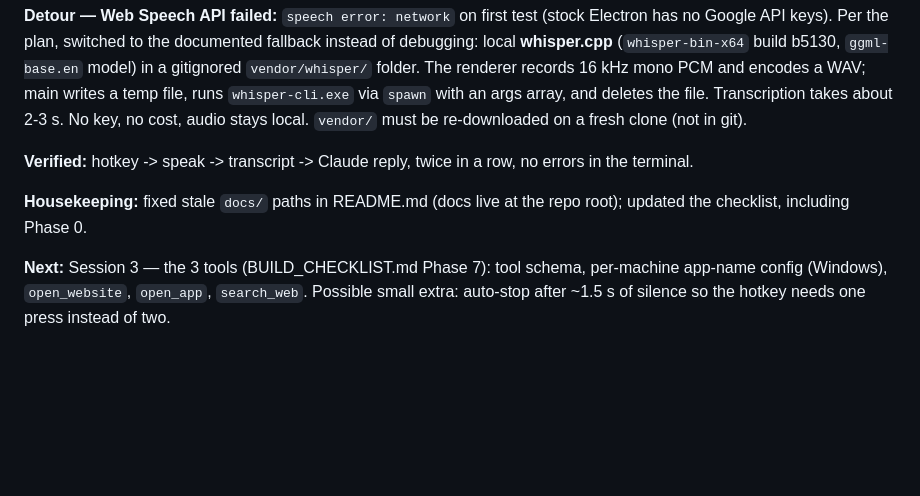
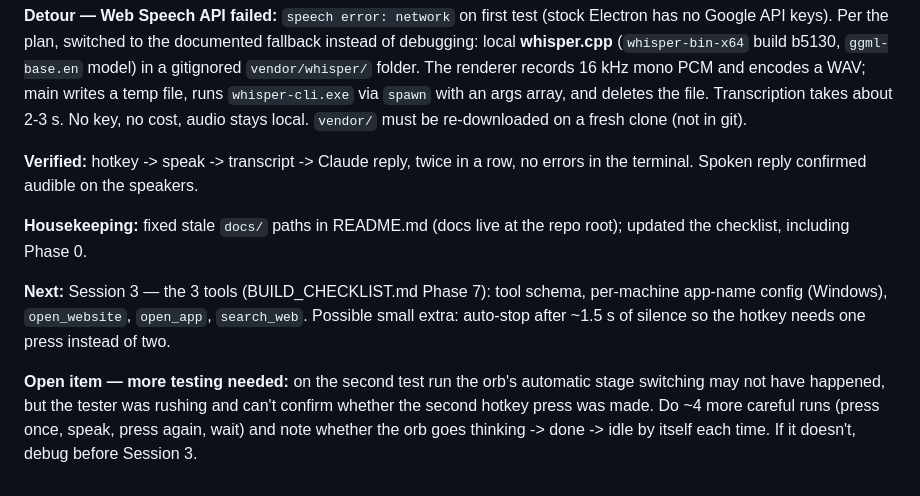
Before and after one commit to balemarthy/saarathi, a Markdown page: SESSION_LOG.md, the part around the change. Rendered like a GitHub page; blank space fills up the shorter version.

Commit message:
Log: spoken reply confirmed, more testing needed
Co-Authored-By: Claude Sonnet 5 <noreply@anthropic.com>

```diff
--- a/SESSION_LOG.md
+++ b/SESSION_LOG.md
@@ -95,7 +95,7 @@ no cost, audio stays local. `vendor/` must be re-downloaded on a fresh
 clone (not in git).
 
 **Verified:** hotkey -> speak -> transcript -> Claude reply, twice in a row,
-no errors in the terminal.
+no errors in the terminal. Spoken reply confirmed audible on the speakers.
 
 **Housekeeping:** fixed stale `docs/` paths in README.md (docs live at the
 repo root); updated the checklist, including Phase 0.
@@ -104,3 +104,10 @@ repo root); updated the checklist, including Phase 0.
 schema, per-machine app-name config (Windows), `open_website`, `open_app`,
 `search_web`. Possible small extra: auto-stop after ~1.5 s of silence so the
 hotkey needs one press instead of two.
+
+**Open item — more testing needed:** on the second test run the orb's
+automatic stage switching may not have happened, but the tester was rushing
+and can't confirm whether the second hotkey press was made. Do ~4 more
+careful runs (press once, speak, press again, wait) and note whether the
+orb goes thinking -> done -> idle by itself each time. If it doesn't, debug
+before Session 3.
```
